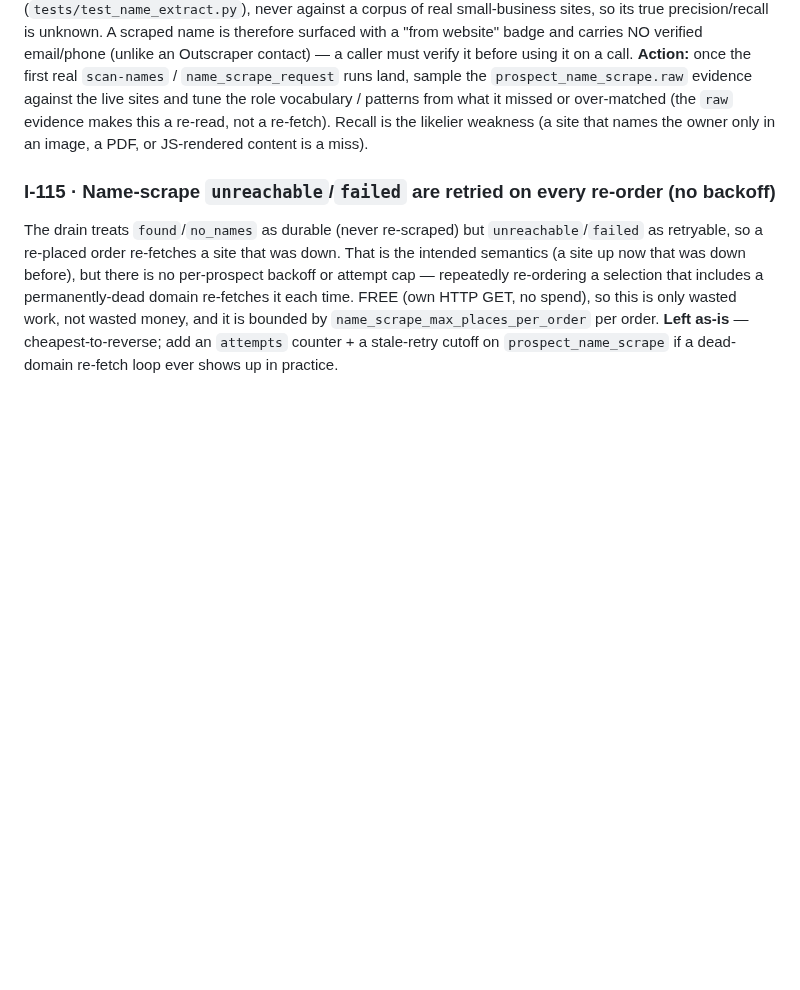
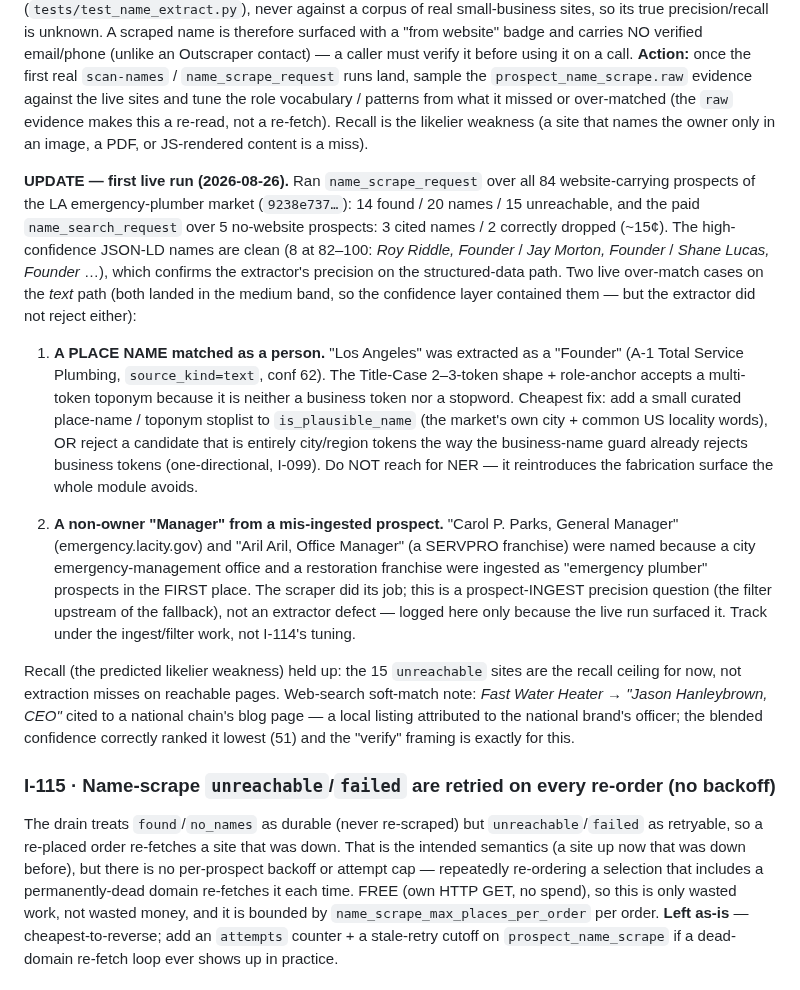
Before and after one commit to kssabraw/ar-tools, a Markdown page: outreach/ISSUES.md, the part around the change. Drawn GitHub-style; blank space fills up the shorter version.

Commit message:
Outreach: log first-live-run findings for the name fallbacks (I-114)
Ran both owner/manager-name fallbacks against the LA emergency-plumber
market (9238e737): free site scrape over 84 sites (14 found / 20 names /
15 unreachable) and the paid web search over 5 no-website prospects
(3 cited / 2 dropped, ~15c). High-confidence JSON-LD names are clean;
two text-path over-match cases surfaced (a toponym "Los Angeles" matched
as a Founder; a non-owner manager from a mis-ingested non-plumber
prospect). Appended both to I-114 with the concrete cases + the cheapest
fixes, and noted the web-search national-chain soft match. Docs only.

Co-Authored-By: Claude Opus 4.8 <noreply@anthropic.com>
Claude-Session: https://claude.ai/code/session_019xWjZgKmrzNdw2gav87tFL

```diff
--- a/outreach/ISSUES.md
+++ b/outreach/ISSUES.md
@@ -2458,6 +2458,34 @@ the `prospect_name_scrape.raw` evidence against the live sites and tune the role
 what it missed or over-matched (the `raw` evidence makes this a re-read, not a re-fetch). Recall is the
 likelier weakness (a site that names the owner only in an image, a PDF, or JS-rendered content is a miss).
 
+**UPDATE — first live run (2026-08-26).** Ran `name_scrape_request` over all 84 website-carrying
+prospects of the LA emergency-plumber market (`9238e737…`): 14 found / 20 names / 15 unreachable, and the
+paid `name_search_request` over 5 no-website prospects: 3 cited names / 2 correctly dropped (~15¢). The high-
+confidence JSON-LD names are clean (8 at 82–100: *Roy Riddle, Founder* / *Jay Morton, Founder* / *Shane
+Lucas, Founder* …), which confirms the extractor's precision on the structured-data path. Two live over-match
+cases on the *text* path (both landed in the medium band, so the confidence layer contained them — but the
+extractor did not reject either):
+
+  1. **A PLACE NAME matched as a person.** "Los Angeles" was extracted as a "Founder" (A-1 Total Service
+     Plumbing, `source_kind=text`, conf 62). The Title-Case 2–3-token shape + role-anchor accepts a
+     multi-token toponym because it is neither a business token nor a stopword. Cheapest fix: add a small
+     curated place-name / toponym stoplist to `is_plausible_name` (the market's own city + common US
+     locality words), OR reject a candidate that is entirely city/region tokens the way the business-name
+     guard already rejects business tokens (one-directional, I-099). Do NOT reach for NER — it reintroduces
+     the fabrication surface the whole module avoids.
+
+  2. **A non-owner "Manager" from a mis-ingested prospect.** "Carol P. Parks, General Manager"
+     (emergency.lacity.gov) and "Aril Aril, Office Manager" (a SERVPRO franchise) were named because a city
+     emergency-management office and a restoration franchise were ingested as "emergency plumber" prospects
+     in the FIRST place. The scraper did its job; this is a prospect-INGEST precision question (the filter
+     upstream of the fallback), not an extractor defect — logged here only because the live run surfaced it.
+     Track under the ingest/filter work, not I-114's tuning.
+
+Recall (the predicted likelier weakness) held up: the 15 `unreachable` sites are the recall ceiling for now,
+not extraction misses on reachable pages. Web-search soft-match note: *Fast Water Heater → "Jason
+Hanleybrown, CEO"* cited to a national chain's blog page — a local listing attributed to the national brand's
+officer; the blended confidence correctly ranked it lowest (51) and the "verify" framing is exactly for this.
+
 ### I-115 · Name-scrape `unreachable`/`failed` are retried on every re-order (no backoff)
 The drain treats `found`/`no_names` as durable (never re-scraped) but `unreachable`/`failed` as retryable,
 so a re-placed order re-fetches a site that was down. That is the intended semantics (a site up now that was
```
